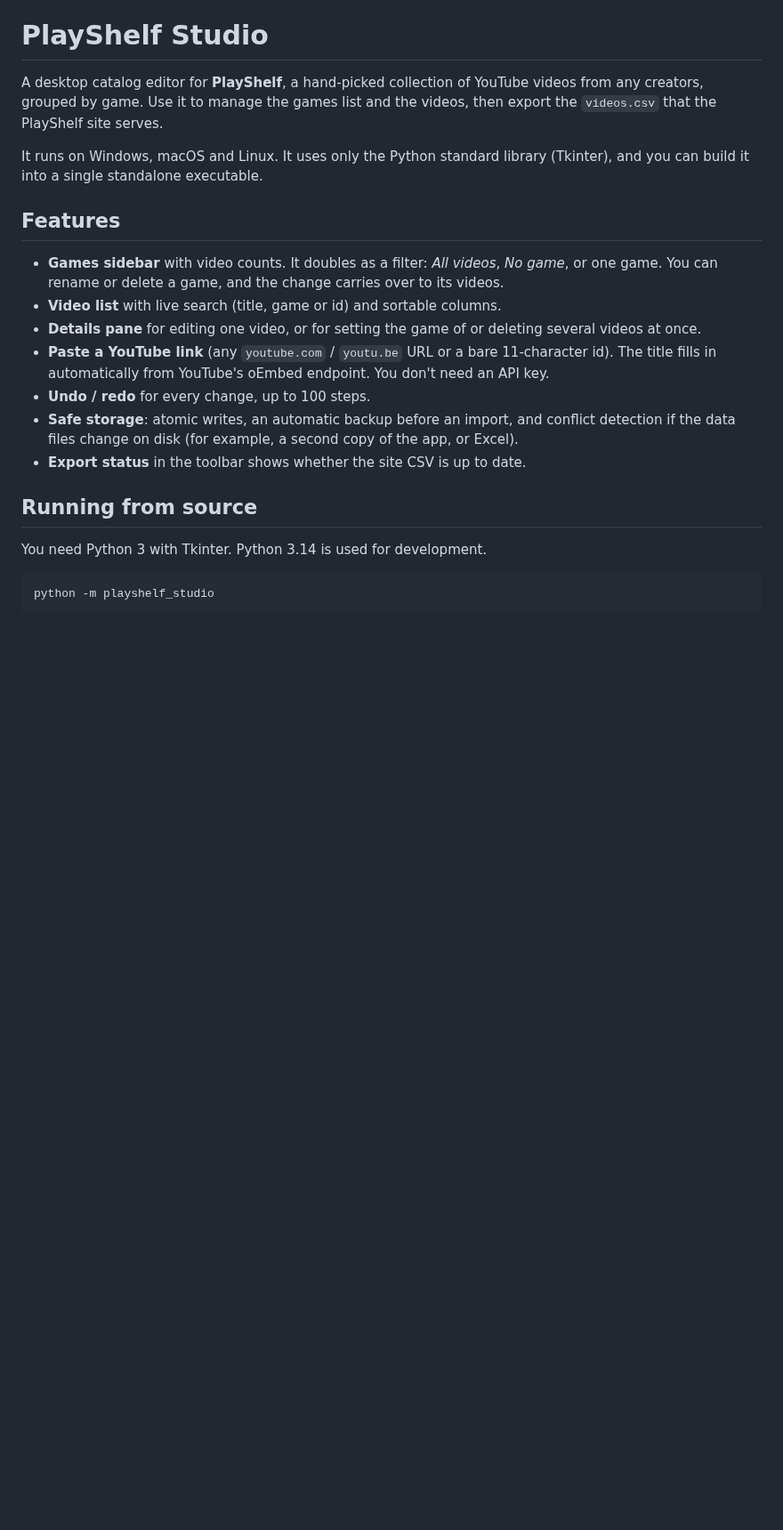
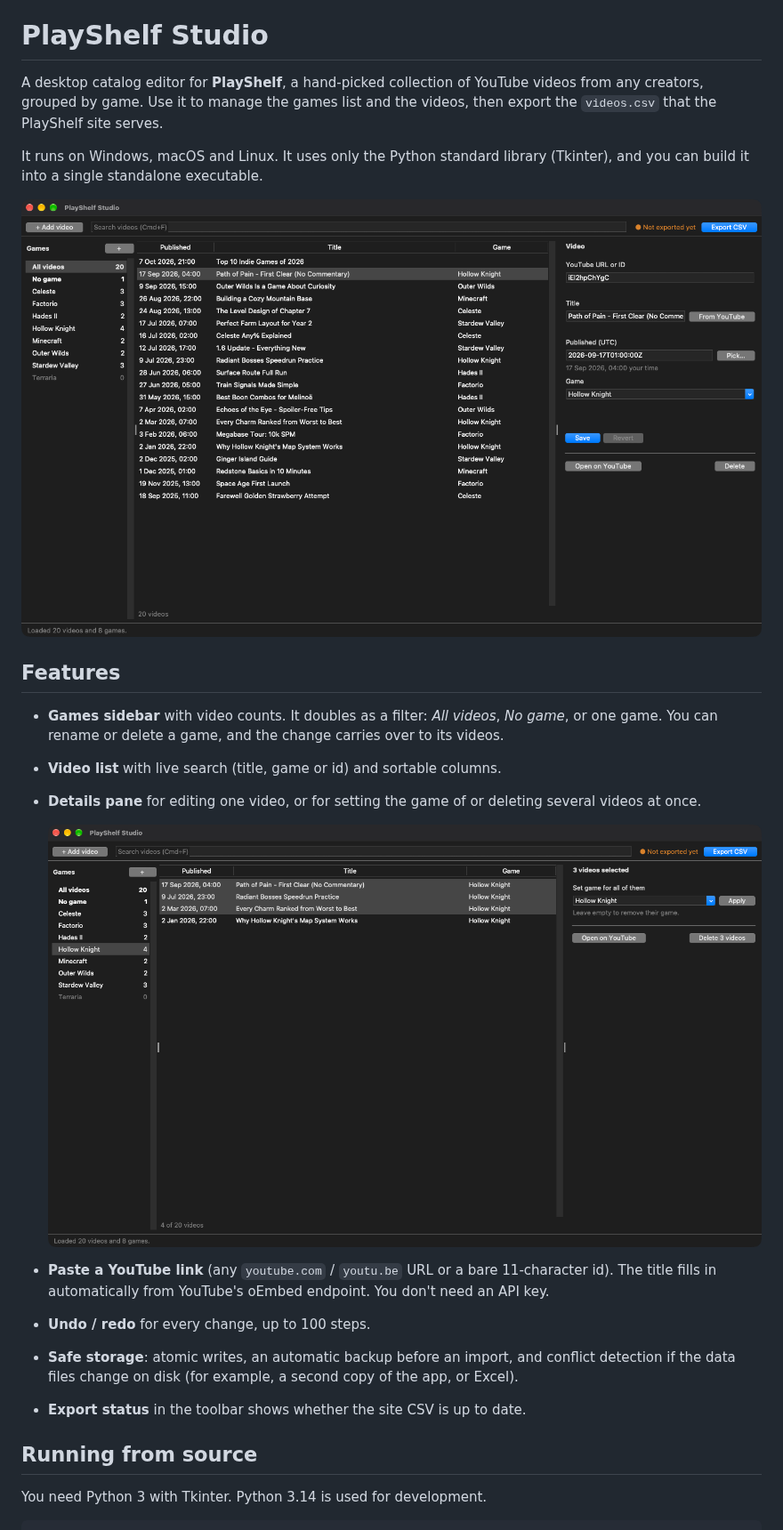
Before and after one commit to KostelidisDev/playshelf-studio, a Markdown page: README.md, the part around the change. Shown at 89% size. GitHub-like rendering; pictures changed too: docs/screenshots/game-filter.png (added), docs/screenshots/main.png (added); blank space fills up the shorter version.

Commit message:
add screenshots

```diff
--- a/README.md
+++ b/README.md
@@ -7,6 +7,8 @@ the videos, then export the `videos.csv` that the PlayShelf site serves.
 It runs on Windows, macOS and Linux. It uses only the Python standard library
 (Tkinter), and you can build it into a single standalone executable.
 
+![PlayShelf Studio: the games sidebar, the video list, and the details pane editing a video](docs/screenshots/main.png)
+
 ## Features
 
 - **Games sidebar** with video counts. It doubles as a filter: *All videos*,
@@ -15,6 +17,9 @@ It runs on Windows, macOS and Linux. It uses only the Python standard library
 - **Video list** with live search (title, game or id) and sortable columns.
 - **Details pane** for editing one video, or for setting the game of or
   deleting several videos at once.
+
+  ![Filtered to one game, with three videos selected for a bulk change](docs/screenshots/game-filter.png)
+
 - **Paste a YouTube link** (any `youtube.com` / `youtu.be` URL or a bare
   11-character id). The title fills in automatically from YouTube's oEmbed
   endpoint. You don't need an API key.
```
